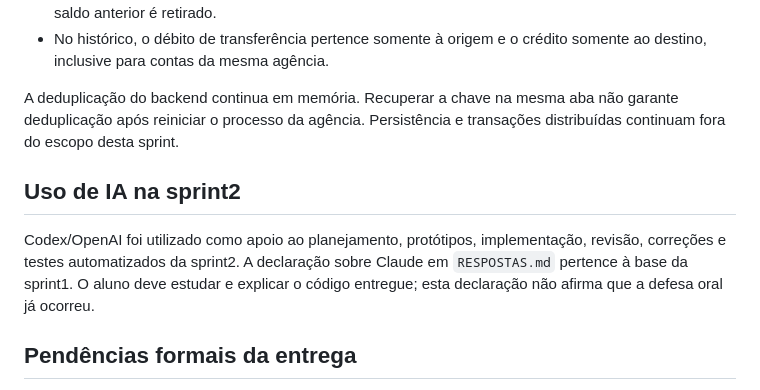
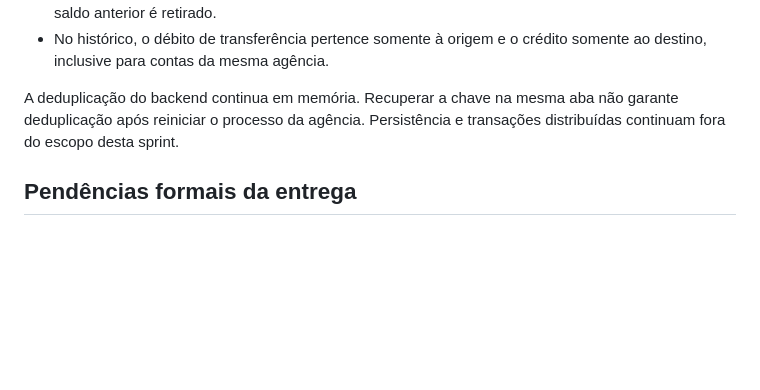
Before and after one commit to allanmateusk/ICEIBank, a Markdown page: docs/sprint2.md, the part around the change. Drawn GitHub-style; blank space fills up the shorter version.

```diff
--- a/docs/sprint2.md
+++ b/docs/sprint2.md
@@ -125,13 +125,6 @@ A deduplicação do backend continua em memória. Recuperar a chave na mesma aba
 não garante deduplicação após reiniciar o processo da agência. Persistência e
 transações distribuídas continuam fora do escopo desta sprint.
 
-## Uso de IA na sprint2
-
-Codex/OpenAI foi utilizado como apoio ao planejamento, protótipos, implementação,
-revisão, correções e testes automatizados da sprint2. A declaração sobre Claude
-em `RESPOSTAS.md` pertence à base da sprint1. O aluno deve estudar e explicar o
-código entregue; esta declaração não afirma que a defesa oral já ocorreu.
-
 ## Pendências formais da entrega
 
 Os relatórios gerados não substituem as capturas de terminal solicitadas na
```
Also changed, not shown: README.md (+2 -2 lines), RESPOSTAS.md (+1 -11 lines).
